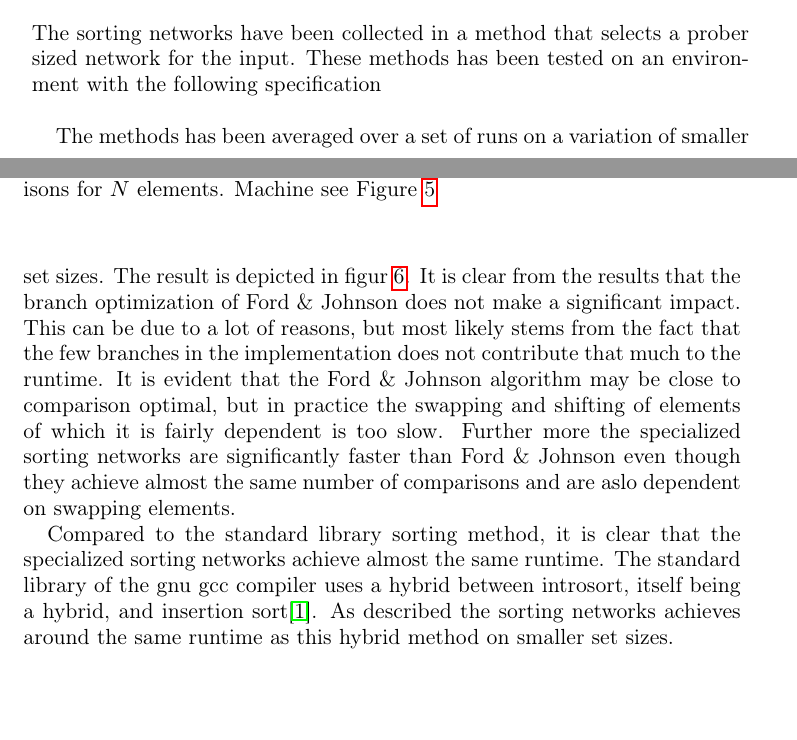
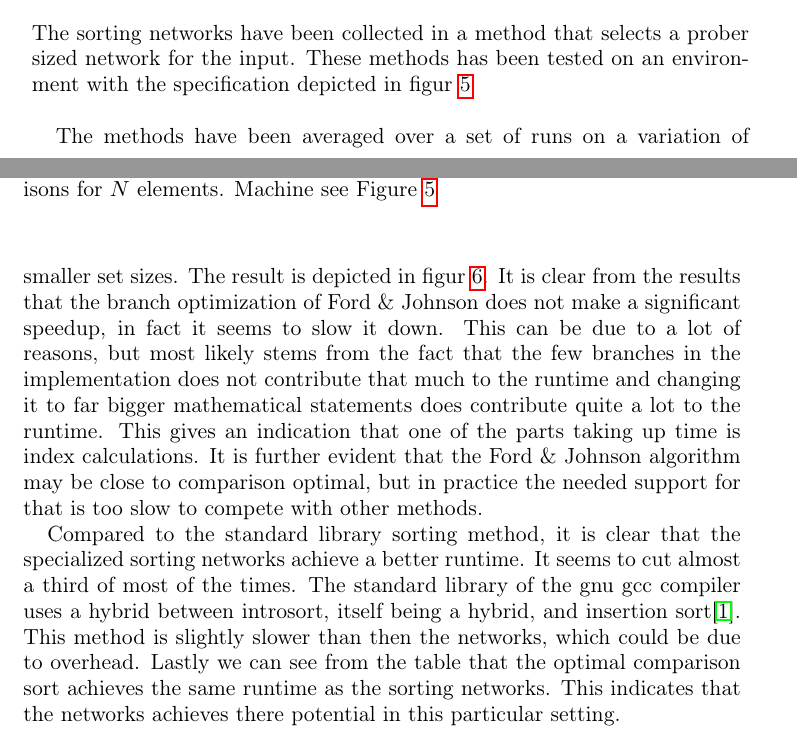
Before and after one commit to Lundbrik/AE-project, a LaTeX document (report/report.tex, which reads report/smallexperiment.tex): two parts of pages 12 and 13 of 17, joined at a grey line, cut so that both start at the same text, the shorter picture padded with empty space. Compiled offline with pdfLaTeX.

Commit message:
Extending emperical investigaton to match the numbers

```diff
--- a/report/smallexperiment.tex
+++ b/report/smallexperiment.tex
@@ -1,7 +1,7 @@
 \section{Empirical investigation}
 The sorting networks have been collected in a method that selects a prober
 sized network for the input. These methods has been tested on an environment
-with the following specification\\
+with the specification depicted in figur~\ref{fig:pc1}\\
 
 \begin{figure}
     \centering
@@ -16,23 +16,18 @@ with the following specification\\
     \label{fig:pc1}
 \end{figure}
 
-The methods has been averaged over a set of runs on a variation of smaller set
+The methods have been averaged over a set of runs on a variation of smaller set
 sizes. The result is depicted in figur~\ref{smalltablefigure}. It is clear from
 the results that the branch optimization of Ford \& Johnson does not make a
-significant impact. This can be due to a lot of reasons, but most likely stems
+significant speedup, in fact it seems to slow it down. This can be due to a lot of reasons, but most likely stems
 from the fact that the few branches in the implementation does not contribute
-that much to the runtime. It is evident that the Ford \& Johnson algorithm may
-be close to comparison optimal, but in practice the swapping and shifting of
-elements of which it is fairly dependent is too slow. Further more the
-specialized sorting networks are significantly faster than Ford \& Johnson even
-though they achieve almost the same number of comparisons and are aslo
-dependent on swapping elements.
+that much to the runtime and changing it to far bigger mathematical statements does contribute quite a lot to the runtime. This gives an indication that one of the parts taking up time is index calculations. It is further evident that the Ford \& Johnson algorithm may
+be close to comparison optimal, but in practice the needed support for that is too slow to compete with other methods.
 
 Compared to the standard library sorting method, it is clear that the
-specialized sorting networks achieve almost the same runtime. The standard
+specialized sorting networks achieve a better runtime. It seems to cut almost a third of most of the times. The standard
 library of the gnu gcc compiler uses a hybrid between introsort, itself being a
-hybrid, and insertion sort\cite{gnustd}. As described the sorting networks
-achieves around the same runtime as this hybrid method on smaller set sizes.
+hybrid, and insertion sort\cite{gnustd}. This method is slightly slower than then the networks, which could be due to overhead. Lastly we can see from the table that the optimal comparison sort achieves the same runtime as the sorting networks. This indicates that the networks achieves there potential in this particular setting.
 
 \begin{figure}
 \begin{tabular}{rrrrrrrrr}
```
Also changed, not shown: 2 other files.
